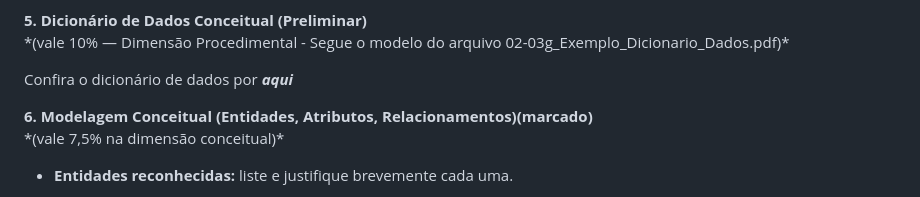
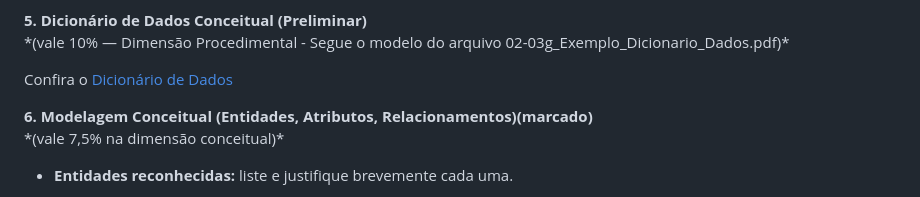
Before and after one commit to CaioEduhz/PadariaDelicia, a Markdown page: README.md, the part around the change. Rendered like a GitHub page.

Commit message:
Atualizar o README.md

```diff
--- a/README.md
+++ b/README.md
@@ -165,7 +165,8 @@ Dentre os principais processos da empresa, mapeamos aqueles que são mais releva
 **5\. Dicionário de Dados Conceitual (Preliminar)**
 \*(vale 10% — Dimensão Procedimental \- Segue o modelo do arquivo 02-03g\_Exemplo\_Dicionario\_Dados.pdf)\*
 
-Confira o dicionário de dados por ***aqui***
+Confira o [Dicionário de Dados](Dicionario/index.html)
+
 
 **6\. Modelagem Conceitual (Entidades, Atributos, Relacionamentos)(marcado)**
 \*(vale 7,5% na dimensão conceitual)\*
```
